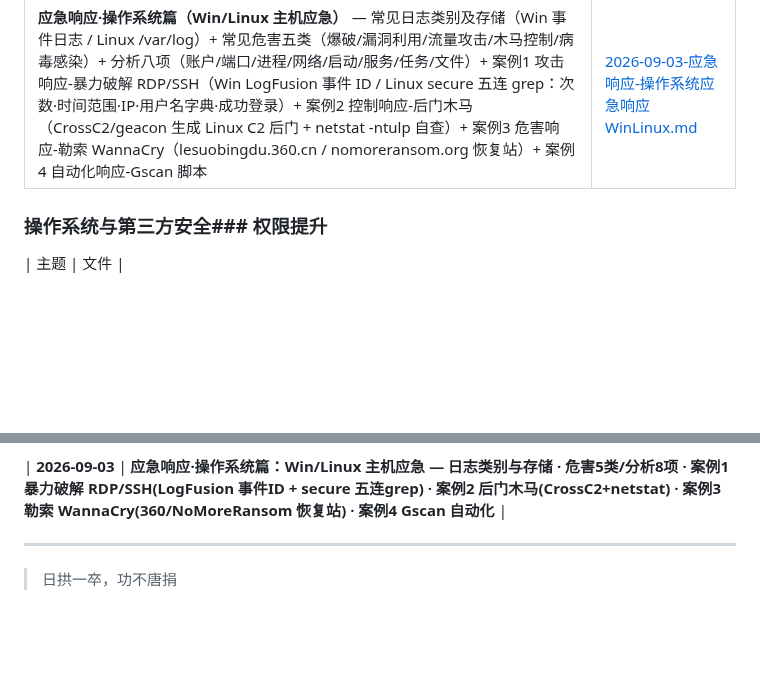
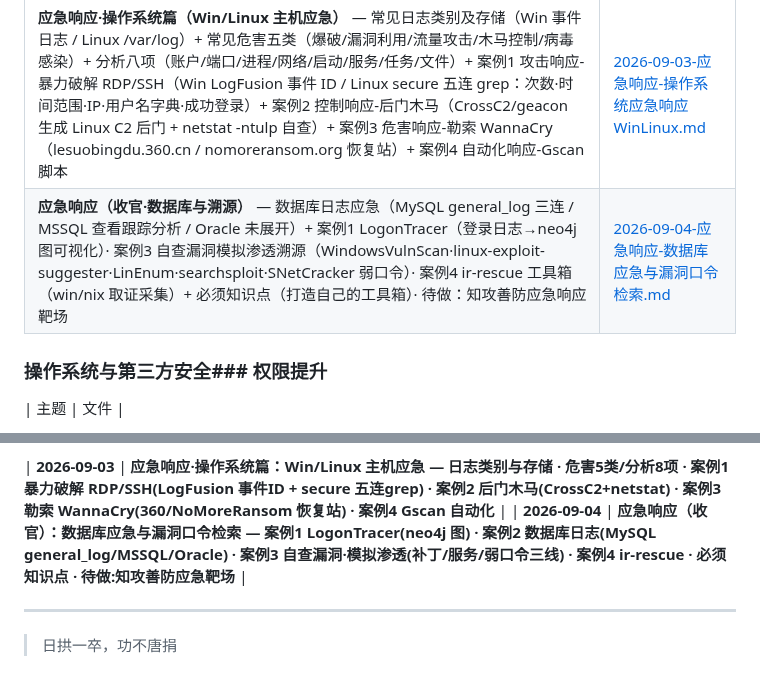
Before and after one commit to Monney-sys/daily-learning, a Markdown page: README.md, 2 parts joined by grey strips. Drawn GitHub-style; blank space fills up the shorter version.

Commit message:
学习笔记: 2026-09-04 应急响应收官(数据库日志MySQL general_log/MSSQL + 案例1 LogonTracer + 案例3 漏洞口令检索WindowsVulnScan-LES-searchsploit-SNetCracker + 案例4 ir-rescue工具箱 + 必须知识点) + README/OQ 索引更新

```diff
--- a/README.md
+++ b/README.md
@@ -299,6 +299,7 @@
 | **应急响应（引入·总框架）** — 导图四阶段：表现（网站/文件/系统/流量/第三方异常症状）→ 收集（win&linux&mac 八项：对外服务/开放端口/系统版本/网络环境/漏洞情况/软件平台/口令整理/有无防护）→ 攻击（WEB 漏洞/结合/流量 · 第三方 数据库/远程软件/服务平台 · 操作系统 提权/内网渗透/远程漏洞）→ 追查（据表现选法：日志/后门/流量/脚本软件/模拟渗透分析）+ 案例2 WEB 首页被篡改（日志时间基线：前=攻击分析/后=操作分析 · webshell 查杀定位首次写入）+ 案例3 WIN 服务器卡顿（PCHunter64 进程监控 / UserAssistView 执行列表 / AppCompatCacheParser 时间线） | [2026-09-02-应急响应-总体框架与溯源.md](./2026-09-02-应急响应-总体框架与溯源.md) |
 | **应急响应①（第一课：WEB 入侵排查展开）** — 流程五阶段（保护/分析/复现/修复/建议）+ 目的（攻击时间/操作/后果/安全修复）+ 准备工作 4 项（收集服务器信息/部署分析平台/整理工具指纹库/异常第一时间触发思路）+ 必备知识点 3 项（WEB 攻击技术/日志启用存储/日志数据分类分析）+ 常见分析方法 4 种（指纹库搜索/日志时间分析/后门追查分析/漏洞检查分析）+ 排查场景（有明确信息：基于时间/操作/指纹/其他；无明确信息：WEB→中间件→第三方→OS→口令后门 五层地毯式）+ 案例地图（案例1 Windows+IIS+Sql·日志搜索 / 案例2 Linux+BT_Nginx+tp5·日志后门 开场；案例3 Linux+Javaweb+st2、360星图 后续课） | [2026-09-03-应急响应-WEB入侵排查展开.md](./2026-09-03-应急响应-WEB入侵排查展开.md) |
 | **应急响应·操作系统篇（Win/Linux 主机应急）** — 常见日志类别及存储（Win 事件日志 / Linux /var/log）+ 常见危害五类（爆破/漏洞利用/流量攻击/木马控制/病毒感染）+ 分析八项（账户/端口/进程/网络/启动/服务/任务/文件）+ 案例1 攻击响应-暴力破解 RDP/SSH（Win LogFusion 事件 ID / Linux secure 五连 grep：次数·时间范围·IP·用户名字典·成功登录）+ 案例2 控制响应-后门木马（CrossC2/geacon 生成 Linux C2 后门 + netstat -ntulp 自查）+ 案例3 危害响应-勒索 WannaCry（lesuobingdu.360.cn / nomoreransom.org 恢复站）+ 案例4 自动化响应-Gscan 脚本 | [2026-09-03-应急响应-操作系统应急响应WinLinux.md](./2026-09-03-应急响应-操作系统应急响应WinLinux.md) |
+| **应急响应（收官·数据库与溯源）** — 数据库日志应急（MySQL general_log 三连 / MSSQL 查看跟踪分析 / Oracle 未展开）+ 案例1 LogonTracer（登录日志→neo4j 图可视化）· 案例3 自查漏洞模拟渗透溯源（WindowsVulnScan·linux-exploit-suggester·LinEnum·searchsploit·SNetCracker 弱口令）· 案例4 ir-rescue 工具箱（win/nix 取证采集）+ 必须知识点（打造自己的工具箱）· 待做：知攻善防应急响应靶场 | [2026-09-04-应急响应-数据库应急与漏洞口令检索.md](./2026-09-04-应急响应-数据库应急与漏洞口令检索.md) |
 
 ### 操作系统与第三方安全### 权限提升
 
@@ -455,6 +456,7 @@
 | **2026-09-03** | **应急响应①：WEB 入侵排查展开 — 流程五阶段(保护/分析/复现/修复/建议) · 准备4项/知识点3项 · 分析方法4种(指纹库/日志时间/后门追查/漏洞检查) · 有/无明确信息两种排查场景 · 案例1 Windows+IIS+Sql(日志搜索) 案例2 Linux+BT_Nginx+tp5(日志后门) 开场** |
 
 | **2026-09-03** | **应急响应·操作系统篇：Win/Linux 主机应急 — 日志类别与存储 · 危害5类/分析8项 · 案例1 暴力破解 RDP/SSH(LogFusion 事件ID + secure 五连grep) · 案例2 后门木马(CrossC2+netstat) · 案例3 勒索 WannaCry(360/NoMoreRansom 恢复站) · 案例4 Gscan 自动化** |
+| **2026-09-04** | **应急响应（收官）：数据库应急与漏洞口令检索 — 案例1 LogonTracer(neo4j 图) · 案例2 数据库日志(MySQL general_log/MSSQL/Oracle) · 案例3 自查漏洞·模拟渗透(补丁/服务/弱口令三线) · 案例4 ir-rescue · 必须知识点 · 待做:知攻善防应急靶场** |
 
 
 
```
Also changed, not shown: 2026-09-04-应急响应-数据库应急与漏洞口令检索.md (added, +108 -0 lines), OPEN-QUESTIONS.md (+4 -1 lines).
